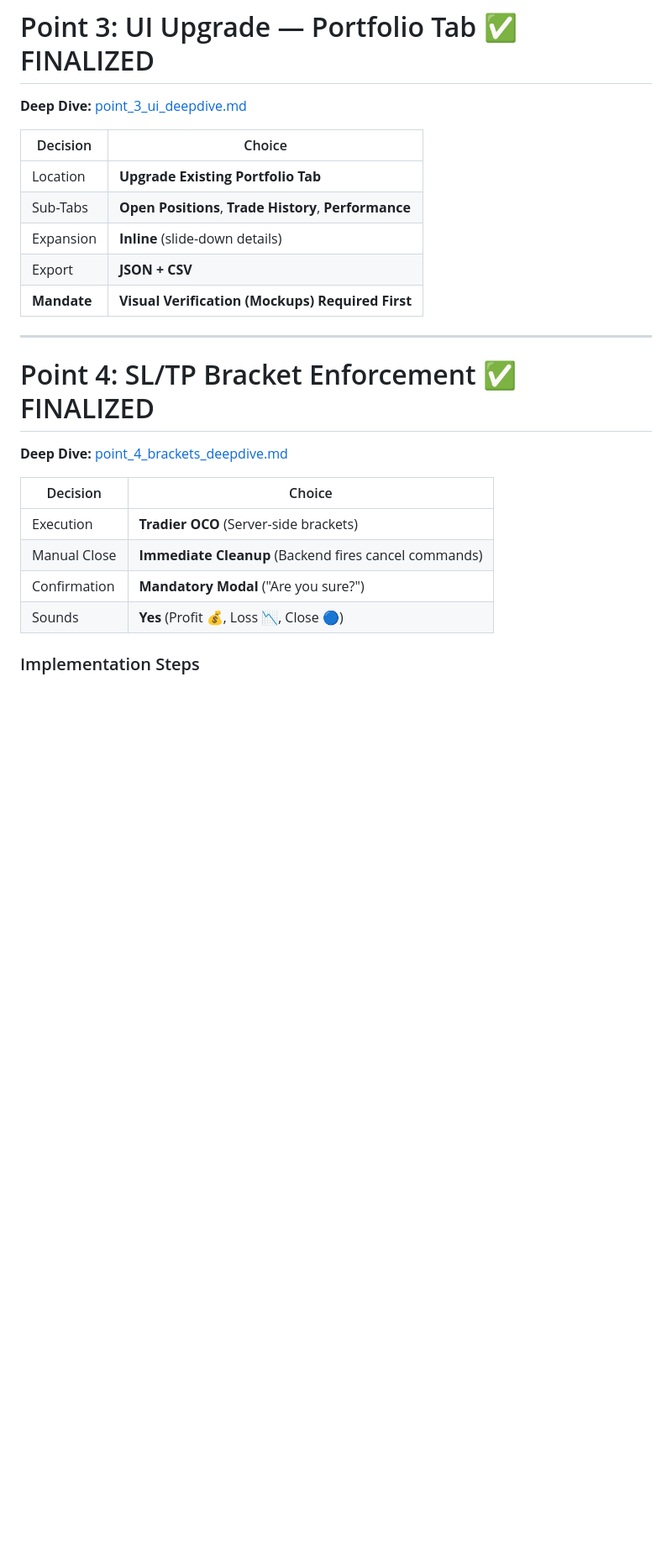
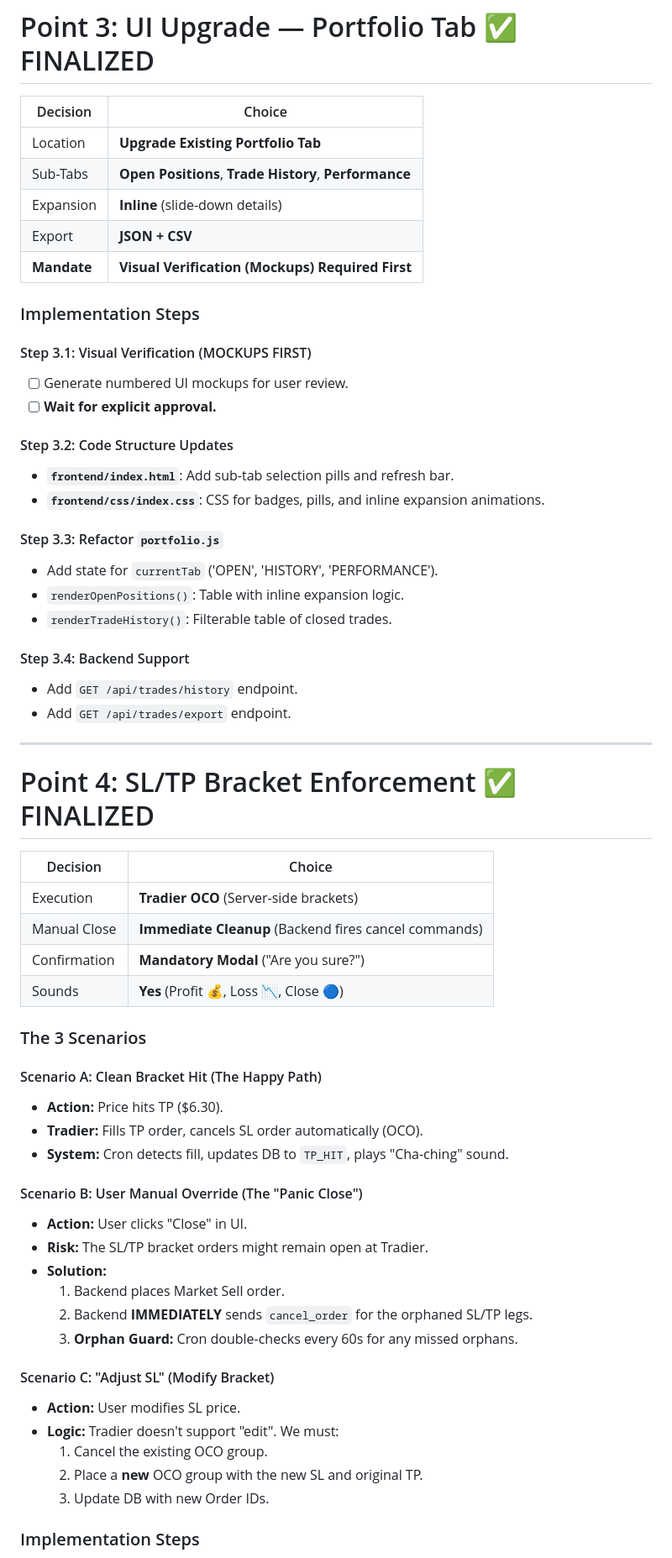
Before and after one commit to horlash/Options, a Markdown page: docs/paper/paper_implementation_plan.md, the part around one of its changes. Shown at 84% size. GitHub-like rendering; blank space fills up the shorter version.

```diff
--- a/docs/paper/paper_implementation_plan.md
+++ b/docs/paper/paper_implementation_plan.md
@@ -35,8 +78,6 @@ Build a production-grade paper trade monitoring system using **Tradier** for ord
 ---
 
 # Point 3: UI Upgrade — Portfolio Tab ✅ FINALIZED
-
-**Deep Dive:** [point_3_ui_deepdive.md](./point_3_ui_deepdive.md)
 
 | Decision | Choice |
 |----------|--------|
@@ -46,11 +87,28 @@ Build a production-grade paper trade monitoring system using **Tradier** for ord
 | Export | **JSON + CSV** |
 | **Mandate** | **Visual Verification (Mockups) Required First** |
 
+### Implementation Steps
+
+#### Step 3.1: Visual Verification (MOCKUPS FIRST)
+- [ ] Generate numbered UI mockups for user review.
+- [ ] **Wait for explicit approval.**
+
+#### Step 3.2: Code Structure Updates
+- **`frontend/index.html`**: Add sub-tab selection pills and refresh bar.
+- **`frontend/css/index.css`**: CSS for badges, pills, and inline expansion animations.
+
+#### Step 3.3: Refactor `portfolio.js`
+- Add state for `currentTab` ('OPEN', 'HISTORY', 'PERFORMANCE').
+- `renderOpenPositions()`: Table with inline expansion logic.
+- `renderTradeHistory()`: Filterable table of closed trades.
+
+#### Step 3.4: Backend Support
+- Add `GET /api/trades/history` endpoint.
+- Add `GET /api/trades/export` endpoint.
+
 ---
 
 # Point 4: SL/TP Bracket Enforcement ✅ FINALIZED
-
-**Deep Dive:** [point_4_brackets_deepdive.md](./point_4_brackets_deepdive.md)
 
 | Decision | Choice |
 |----------|--------|
@@ -59,5 +117,27 @@ Build a production-grade paper trade monitoring system using **Tradier** for ord
 | Confirmation | **Mandatory Modal** ("Are you sure?") |
 | Sounds | **Yes** (Profit 💰, Loss 📉, Close 🔵) |
 
+### The 3 Scenarios
+
+#### Scenario A: Clean Bracket Hit (The Happy Path)
+- **Action:** Price hits TP ($6.30).
+- **Tradier:** Fills TP order, cancels SL order automatically (OCO).
+- **System:** Cron detects fill, updates DB to `TP_HIT`, plays "Cha-ching" sound.
+
+#### Scenario B: User Manual Override (The "Panic Close")
+- **Action:** User clicks "Close" in UI.
+- **Risk:** The SL/TP bracket orders might remain open at Tradier.
+- **Solution:**
+  1. Backend places Market Sell order.
+  2. Backend **IMMEDIATELY** sends `cancel_order` for the orphaned SL/TP legs.
+  3. **Orphan Guard:** Cron double-checks every 60s for any missed orphans.
+
+#### Scenario C: "Adjust SL" (Modify Bracket)
+- **Action:** User modifies SL price.
+- **Logic:** Tradier doesn't support "edit". We must:
+  1. Cancel the existing OCO group.
+  2. Place a **new** OCO group with the new SL and original TP.
+  3. Update DB with new Order IDs.
+
 ### Implementation Steps
 
```
Also changed, not shown: other parts of docs/paper/paper_implementation_plan.md (+67 -23 lines).
